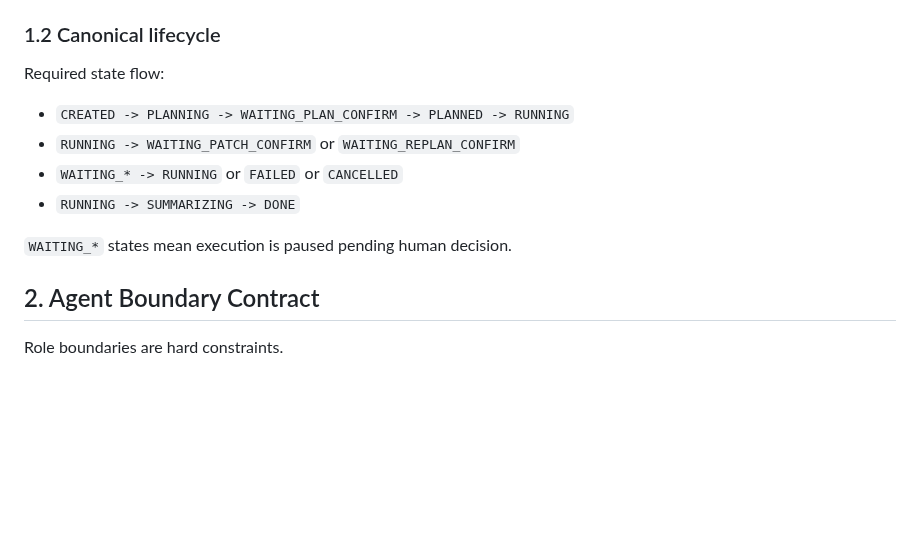
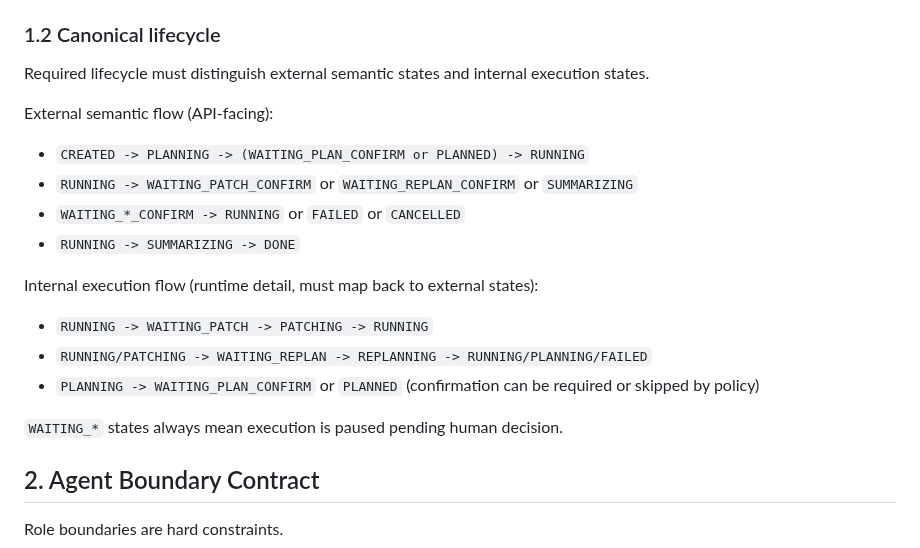
Before and after one commit to Yuri-Kon/thesis-project, a Markdown page: AGENT_CONTRACT.md, the part around the change. Rendered like a GitHub page; blank space fills up the shorter version.

Commit message:
docs(agent): 对齐契约生命周期与仓库结构映射
- 在 AGENT_CONTRACT 中区分外部语义状态与内部执行状态\n- 修正 WAITING/PLANNED 生命周期表述以匹配当前实现\n- 在 AGENTS 中补齐 src/tests 结构并明确 output 定向纳管规则

```diff
--- a/AGENT_CONTRACT.md
+++ b/AGENT_CONTRACT.md
@@ -37,14 +37,22 @@ All behavior changes must preserve system consistency.
 
 ### 1.2 Canonical lifecycle
 
-Required state flow:
+Required lifecycle must distinguish external semantic states and internal execution states.
 
-- `CREATED -> PLANNING -> WAITING_PLAN_CONFIRM -> PLANNED -> RUNNING`
-- `RUNNING -> WAITING_PATCH_CONFIRM` or `WAITING_REPLAN_CONFIRM`
-- `WAITING_* -> RUNNING` or `FAILED` or `CANCELLED`
+External semantic flow (API-facing):
+
+- `CREATED -> PLANNING -> (WAITING_PLAN_CONFIRM or PLANNED) -> RUNNING`
+- `RUNNING -> WAITING_PATCH_CONFIRM` or `WAITING_REPLAN_CONFIRM` or `SUMMARIZING`
+- `WAITING_*_CONFIRM -> RUNNING` or `FAILED` or `CANCELLED`
 - `RUNNING -> SUMMARIZING -> DONE`
 
-`WAITING_*` states mean execution is paused pending human decision.
+Internal execution flow (runtime detail, must map back to external states):
+
+- `RUNNING -> WAITING_PATCH -> PATCHING -> RUNNING`
+- `RUNNING/PATCHING -> WAITING_REPLAN -> REPLANNING -> RUNNING/PLANNING/FAILED`
+- `PLANNING -> WAITING_PLAN_CONFIRM` or `PLANNED` (confirmation can be required or skipped by policy)
+
+`WAITING_*` states always mean execution is paused pending human decision.
 
 ## 2. Agent Boundary Contract
 
```
Also changed, not shown: AGENTS.md (+6 -0 lines).
